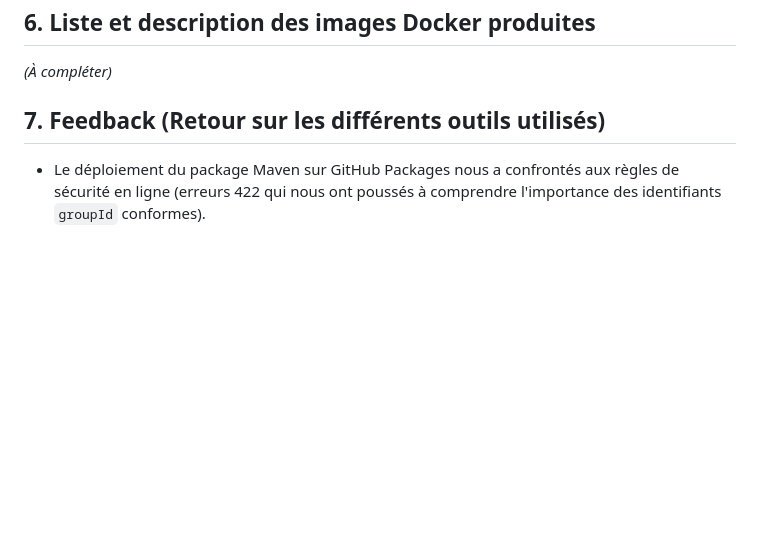
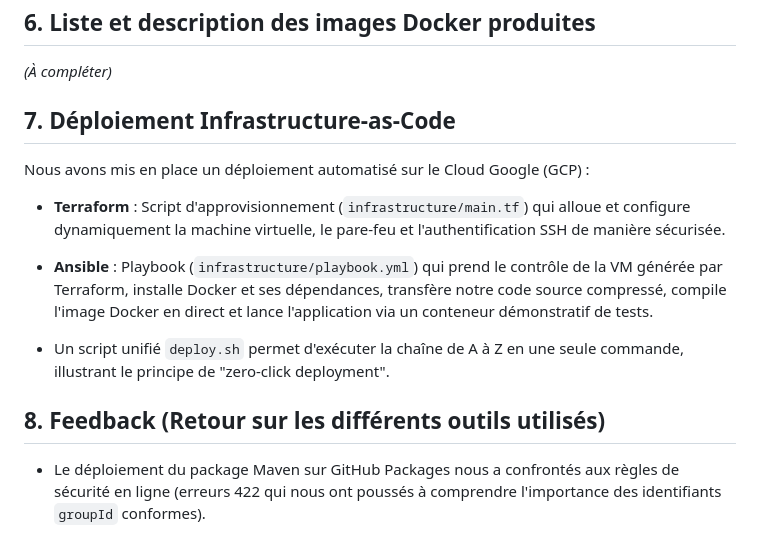
Before and after one commit to W4l33n/DevOps-Projet, a Markdown page: README.md, the part around one of its changes. GitHub-like rendering; blank space fills up the shorter version.

Commit message:
docs: avancée du readme

```diff
--- a/README.md
+++ b/README.md
@@ -34,6 +49,15 @@ Pour la validation il faut au moins qu'une personne fasse une revue du code que
 ## 6. Liste et description des images Docker produites
 *(À compléter)*
 
-## 7. Feedback (Retour sur les différents outils utilisés)
+## 7. Déploiement Infrastructure-as-Code
+Nous avons mis en place un déploiement automatisé sur le Cloud Google (GCP) :
+
+- **Terraform** : Script d'approvisionnement (`infrastructure/main.tf`) qui alloue et configure dynamiquement la machine virtuelle, le pare-feu et l'authentification SSH de manière sécurisée.
+
+- **Ansible** : Playbook (`infrastructure/playbook.yml`) qui prend le contrôle de la VM générée par Terraform, installe Docker et ses dépendances, transfère notre code source compressé, compile l'image Docker en direct et lance l'application via un conteneur démonstratif de tests.
+
+- Un script unifié `deploy.sh` permet d'exécuter la chaîne de A à Z en une seule commande, illustrant le principe de "zero-click deployment".
+
+## 8. Feedback (Retour sur les différents outils utilisés)
 
 - Le déploiement du package Maven sur GitHub Packages nous a confrontés aux règles de sécurité en ligne (erreurs 422 qui nous ont poussés à comprendre l'importance des identifiants `groupId` conformes).
```
Also changed, not shown: other parts of README.md (+16 -1 lines).
